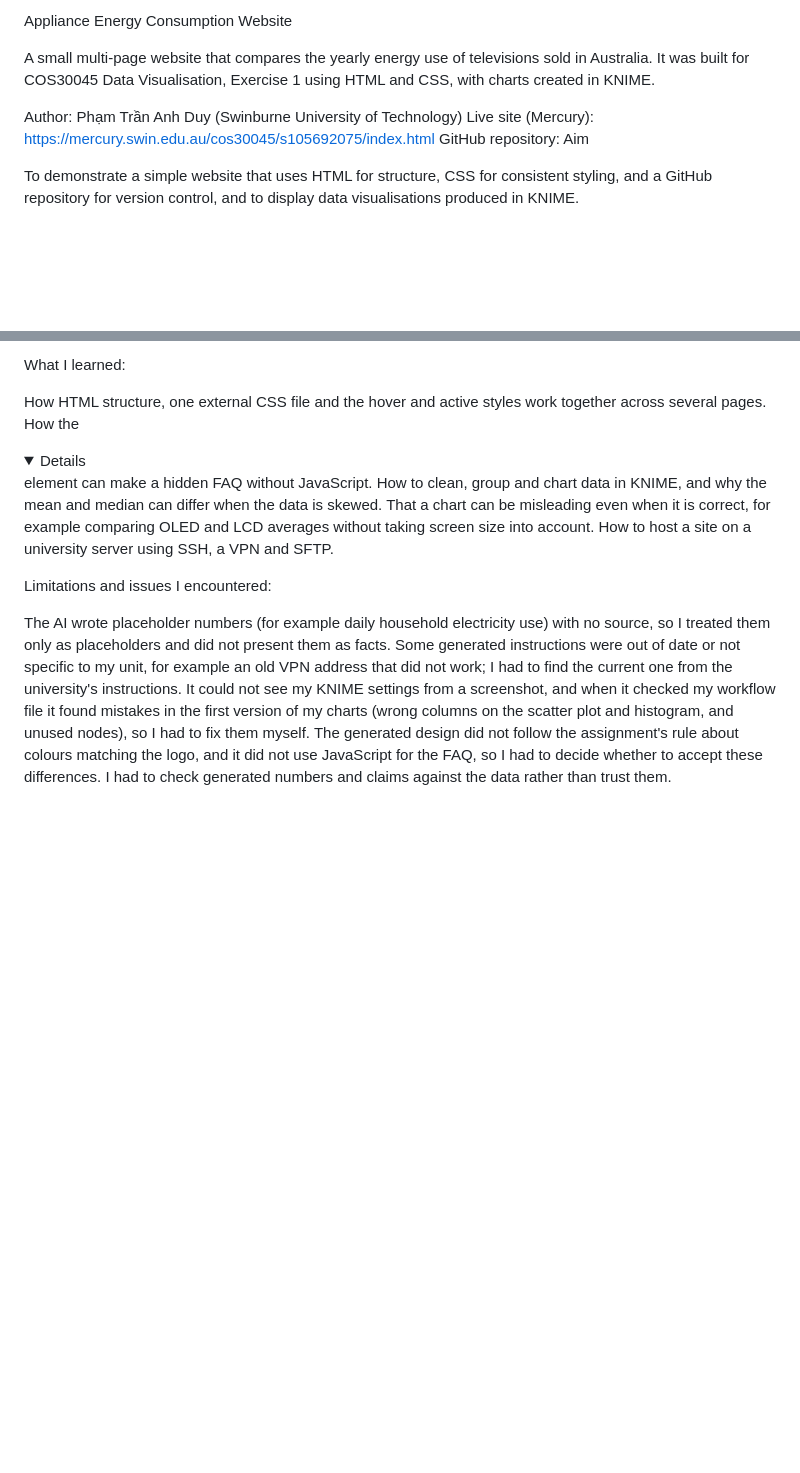
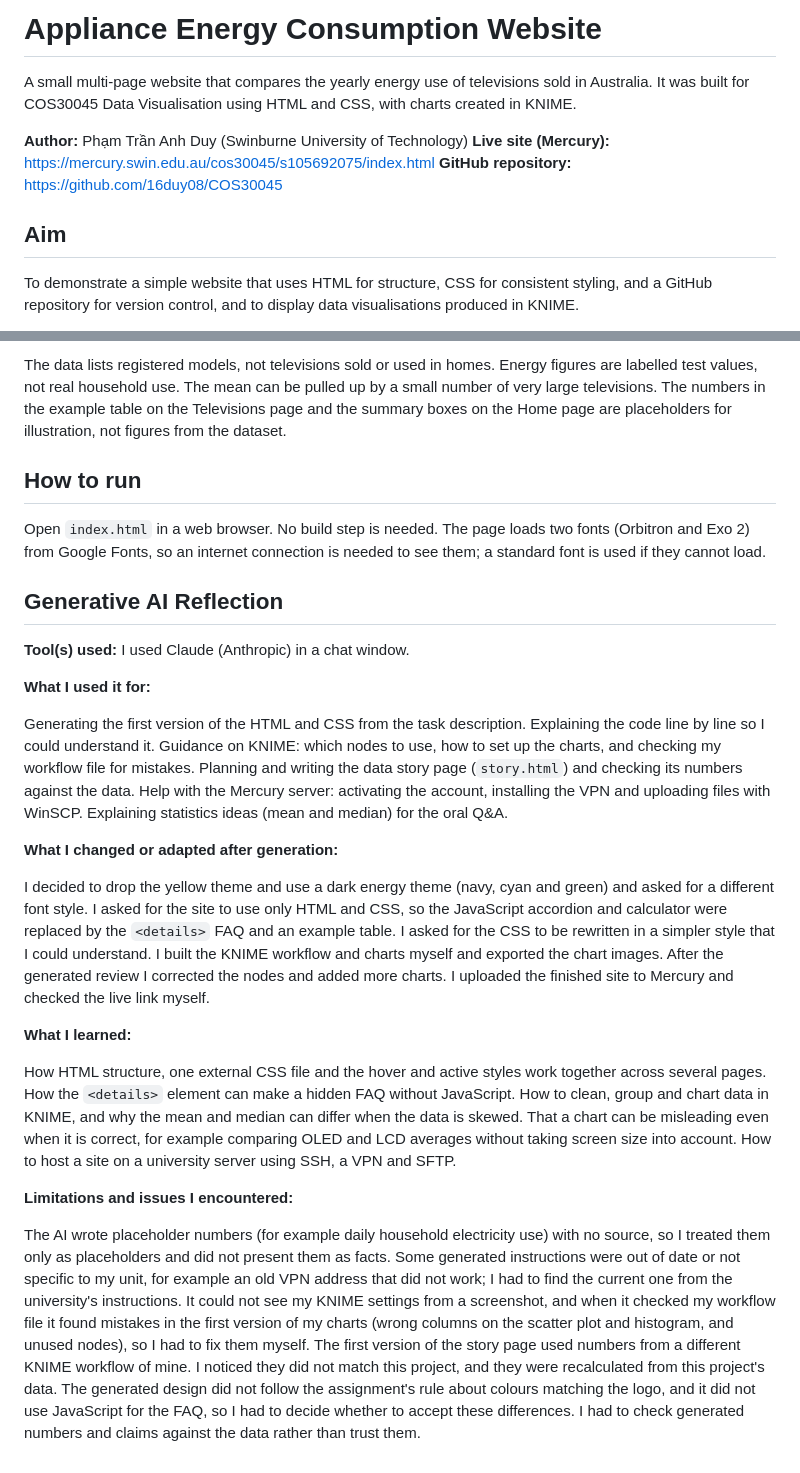
Before and after one commit to 16duy08/COS30045, a Markdown page: README.md, 2 parts joined by grey strips. Rendered like a GitHub page; folded sections open; blank space fills up the shorter version.

```diff
--- a/README.md
+++ b/README.md
@@ -1,8 +1,12 @@
-Appliance Energy Consumption Website
+# Appliance Energy Consumption Website
 
-A small multi-page website that compares the yearly energy use of televisions sold in Australia. It was built for COS30045 Data Visualisation, Exercise 1 using HTML and CSS, with charts created in KNIME.
+A small multi-page website that compares the yearly energy use of televisions sold in Australia. It was built for COS30045 Data Visualisation using HTML and CSS, with charts created in KNIME.
 
-Author: Phạm Trần Anh Duy (Swinburne University of Technology) Live site (Mercury): https://mercury.swin.edu.au/cos30045/s105692075/index.html GitHub repository: <!-- TODO: paste your GitHub Classroom repository link here --> Aim
+**Author:** Phạm Trần Anh Duy (Swinburne University of Technology)
+**Live site (Mercury):** https://mercury.swin.edu.au/cos30045/s105692075/index.html
+**GitHub repository:** https://github.com/16duy08/COS30045
+
+## Aim
 
 To demonstrate a simple website that uses HTML for structure, CSS for consistent styling, and a GitHub repository for version control, and to display data visualisations produced in KNIME.
 
@@ -48,8 +95,47 @@ I decided to drop the yellow theme and use a dark energy theme (navy, cyan and g
 
-What I learned:
+ The data lists registered models, not televisions sold or used in homes.
+ Energy figures are labelled test values, not real household use.
+ The mean can be pulled up by a small number of very large televisions.
+ The numbers in the example table on the Televisions page and the summary boxes on the Home page are placeholders for illustration, not figures from the dataset.
 
-How HTML structure, one external CSS file and the hover and active styles work together across several pages. How the <details> element can make a hidden FAQ without JavaScript. How to clean, group and chart data in KNIME, and why the mean and median can differ when the data is skewed. That a chart can be misleading even when it is correct, for example comparing OLED and LCD averages without taking screen size into account. How to host a site on a university server using SSH, a VPN and SFTP.
+## How to run
 
-Limitations and issues I encountered:
+Open `index.html` in a web browser. No build step is needed. The page loads two fonts (Orbitron and Exo 2) from Google Fonts, so an internet connection is needed to see them; a standard font is used if they cannot load.
 
-The AI wrote placeholder numbers (for example daily household electricity use) with no source, so I treated them only as placeholders and did not present them as facts. Some generated instructions were out of date or not specific to my unit, for example an old VPN address that did not work; I had to find the current one from the university's instructions. It could not see my KNIME settings from a screenshot, and when it checked my workflow file it found mistakes in the first version of my charts (wrong columns on the scatter plot and histogram, and unused nodes), so I had to fix them myself. The generated design did not follow the assignment's rule about colours matching the logo, and it did not use JavaScript for the FAQ, so I had to decide whether to accept these differences. I had to check generated numbers and claims against the data rather than trust them.
+## Generative AI Reflection
+
+**Tool(s) used:** I used Claude (Anthropic) in a chat window.
+
+**What I used it for:**
+
+ Generating the first version of the HTML and CSS from the task description.
+ Explaining the code line by line so I could understand it.
+ Guidance on KNIME: which nodes to use, how to set up the charts, and checking my workflow file for mistakes.
+ Planning and writing the data story page (`story.html`) and checking its numbers against the data.
+ Help with the Mercury server: activating the account, installing the VPN and uploading files with WinSCP.
+ Explaining statistics ideas (mean and median) for the oral Q&A.
+
+**What I changed or adapted after generation:**
+
+ I decided to drop the yellow theme and use a dark energy theme (navy, cyan and green) and asked for a different font style.
+ I asked for the site to use only HTML and CSS, so the JavaScript accordion and calculator were replaced by the `<details>` FAQ and an example table.
+ I asked for the CSS to be rewritten in a simpler style that I could understand.
+ I built the KNIME workflow and charts myself and exported the chart images. After the generated review I corrected the nodes and added more charts.
+ I uploaded the finished site to Mercury and checked the live link myself.
+
+**What I learned:**
+
+ How HTML structure, one external CSS file and the hover and active styles work together across several pages.
+ How the `<details>` element can make a hidden FAQ without JavaScript.
+ How to clean, group and chart data in KNIME, and why the mean and median can differ when the data is skewed.
+ That a chart can be misleading even when it is correct, for example comparing OLED and LCD averages without taking screen size into account.
+ How to host a site on a university server using SSH, a VPN and SFTP.
+
+**Limitations and issues I encountered:**
+
+ The AI wrote placeholder numbers (for example daily household electricity use) with no source, so I treated them only as placeholders and did not present them as facts.
+ Some generated instructions were out of date or not specific to my unit, for example an old VPN address that did not work; I had to find the current one from the university's instructions.
+ It could not see my KNIME settings from a screenshot, and when it checked my workflow file it found mistakes in the first version of my charts (wrong columns on the scatter plot and histogram, and unused nodes), so I had to fix them myself.
+ The first version of the story page used numbers from a different KNIME workflow of mine. I noticed they did not match this project, and they were recalculated from this project's data.
+ The generated design did not follow the assignment's rule about colours matching the logo, and it did not use JavaScript for the FAQ, so I had to decide whether to accept these differences.
+ I had to check generated numbers and claims against the data rather than trust them.
```
Also changed, not shown: other parts of README.md (+63 -20 lines).
